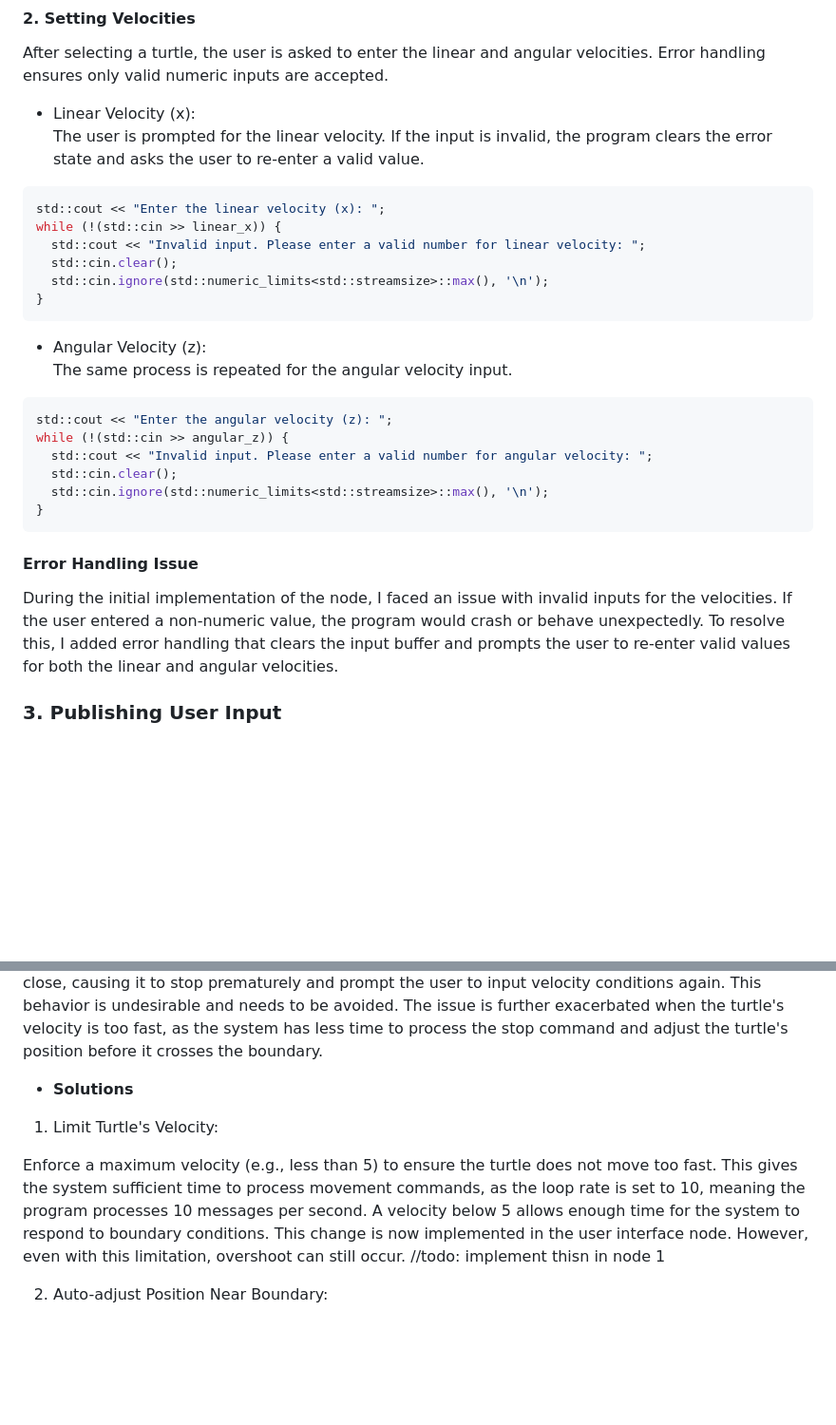
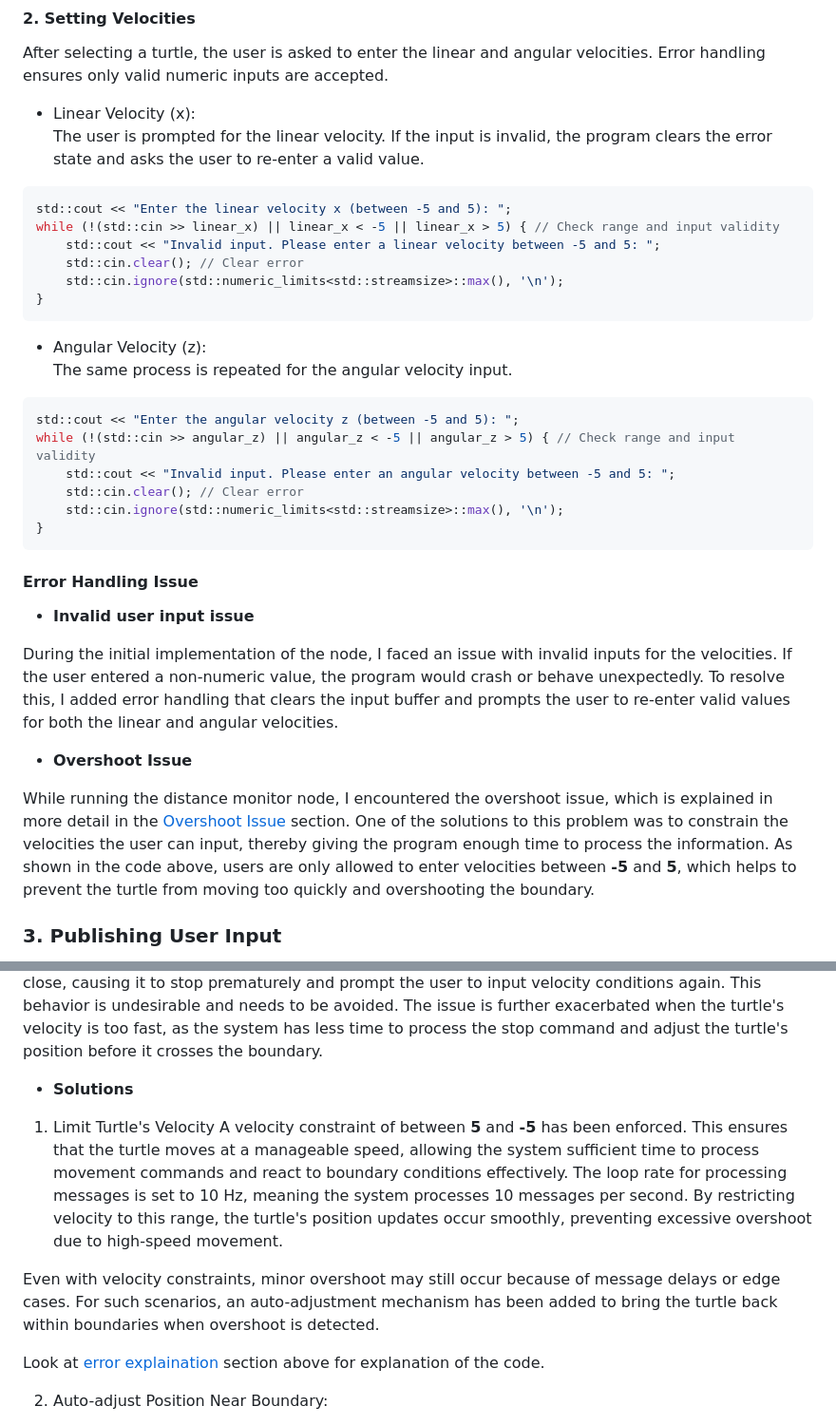
Before and after one commit to Rubin-unige/assignment1_rt, a Markdown page: README.md, 2 parts joined by grey strips. Shown at 95% size. GitHub-like rendering; blank space fills up the shorter version.

Commit message:
added code explanation about the limiting velocity in user interface node due to overshoot in readme

````diff
--- a/README.md
+++ b/README.md
@@ -236,27 +236,33 @@ After selecting a turtle, the user is asked to enter the linear and angular velo
   - Linear Velocity (x):<br>
   The user is prompted for the linear velocity. If the input is invalid, the program clears the error state and asks the user to re-enter a valid value.
   ```cpp
-  std::cout << "Enter the linear velocity (x): ";
-  while (!(std::cin >> linear_x)) {
-    std::cout << "Invalid input. Please enter a valid number for linear velocity: ";
-    std::cin.clear();
-    std::cin.ignore(std::numeric_limits<std::streamsize>::max(), '\n');
+  std::cout << "Enter the linear velocity x (between -5 and 5): ";
+  while (!(std::cin >> linear_x) || linear_x < -5 || linear_x > 5) { // Check range and input validity
+      std::cout << "Invalid input. Please enter a linear velocity between -5 and 5: ";
+      std::cin.clear(); // Clear error
+      std::cin.ignore(std::numeric_limits<std::streamsize>::max(), '\n');
   }
   ```
   - Angular Velocity (z):<br>
   The same process is repeated for the angular velocity input.
   ```cpp
-  std::cout << "Enter the angular velocity (z): ";
-  while (!(std::cin >> angular_z)) {
-    std::cout << "Invalid input. Please enter a valid number for angular velocity: ";
-    std::cin.clear();
-    std::cin.ignore(std::numeric_limits<std::streamsize>::max(), '\n');
+  std::cout << "Enter the angular velocity z (between -5 and 5): ";
+  while (!(std::cin >> angular_z) || angular_z < -5 || angular_z > 5) { // Check range and input validity
+      std::cout << "Invalid input. Please enter an angular velocity between -5 and 5: ";
+      std::cin.clear(); // Clear error
+      std::cin.ignore(std::numeric_limits<std::streamsize>::max(), '\n');
   }
   ```
 
 #### Error Handling Issue
 
+- **Invalid user input issue**
+
 During the initial implementation of the node, I faced an issue with invalid inputs for the velocities. If the user entered a non-numeric value, the program would crash or behave unexpectedly. To resolve this, I added error handling that clears the input buffer and prompts the user to re-enter valid values for both the linear and angular velocities.
+
+- **Overshoot Issue**
+
+While running the distance monitor node, I encountered the overshoot issue, which is explained in more detail in the [Overshoot Issue](#6-check-and-handle-the-overshoot-issue) section. One of the solutions to this problem was to constrain the velocities the user can input, thereby giving the program enough time to process the information. As shown in the code above, users are only allowed to enter velocities between **-5** and **5**, which helps to prevent the turtle from moving too quickly and overshooting the boundary.
 
 ### 3. Publishing User Input
 
@@ -448,10 +454,12 @@ The issue is further exacerbated when the turtle's velocity is too fast, as the
 
 - **Solutions**
 
-1.  Limit Turtle's Velocity:
+1.  Limit Turtle's Velocity
+A velocity constraint of between **5** and **-5** has been enforced. This ensures that the turtle moves at a manageable speed, allowing the system sufficient time to process movement commands and react to boundary conditions effectively. The loop rate for processing messages is set to 10 Hz, meaning the system processes 10 messages per second. By restricting velocity to this range, the turtle's position updates occur smoothly, preventing excessive overshoot due to high-speed movement.
 
-Enforce a maximum velocity (e.g., less than 5) to ensure the turtle does not move too fast. This gives the system sufficient time to process movement commands, as the loop rate is set to 10, meaning the program processes 10 messages per second. A velocity below 5 allows enough time for the system to respond to boundary conditions. This change is now implemented in the user interface node. However, even with this limitation, overshoot can still occur.
-//todo: implement thisn in node 1
+Even with velocity constraints, minor overshoot may still occur because of message delays or edge cases. For such scenarios, an auto-adjustment mechanism has been added to bring the turtle back within boundaries when overshoot is detected.
+
+Look at [error explaination](#error-handling-issue) section above for explanation of the code.
 
 2.  Auto-adjust Position Near Boundary:
 
````
